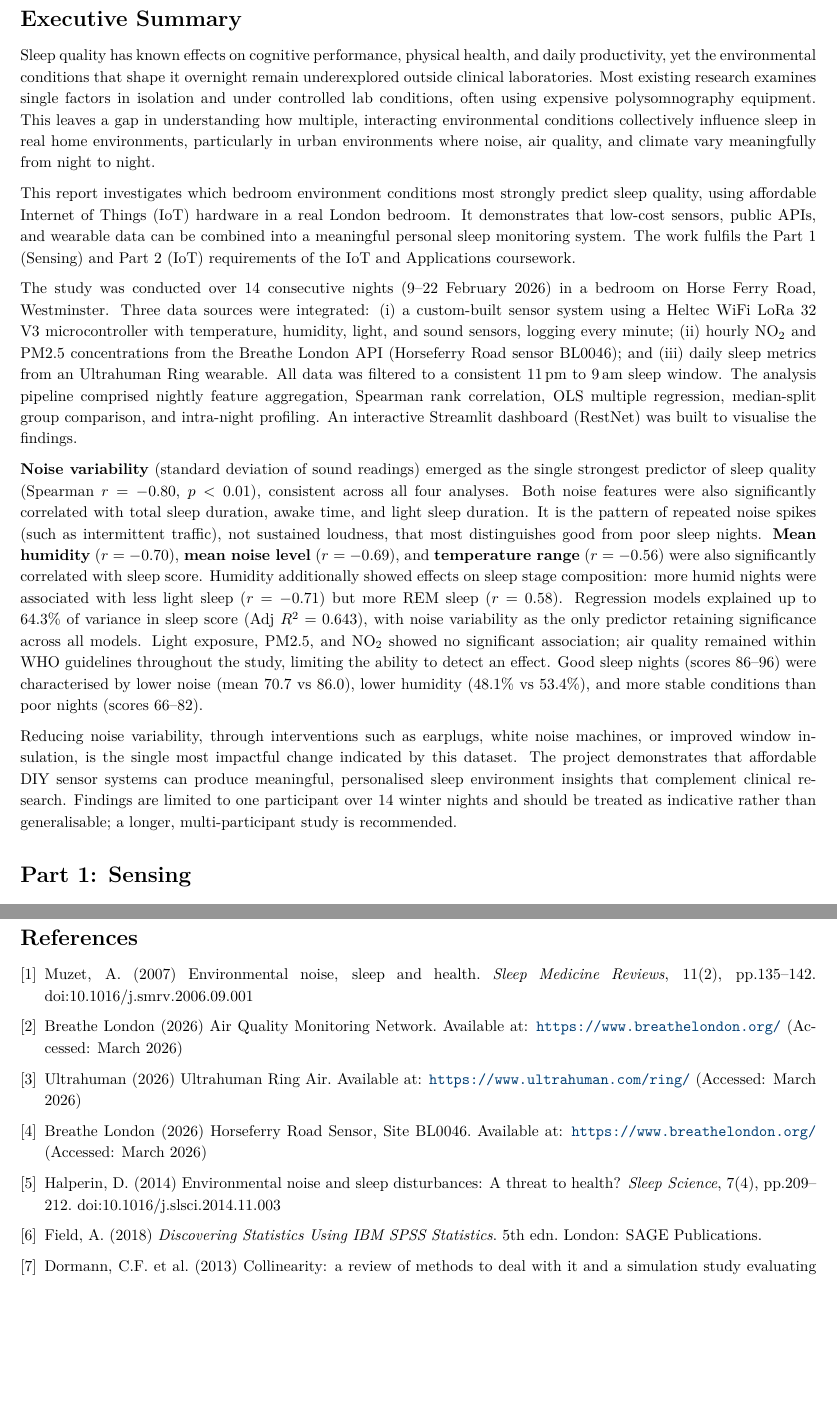
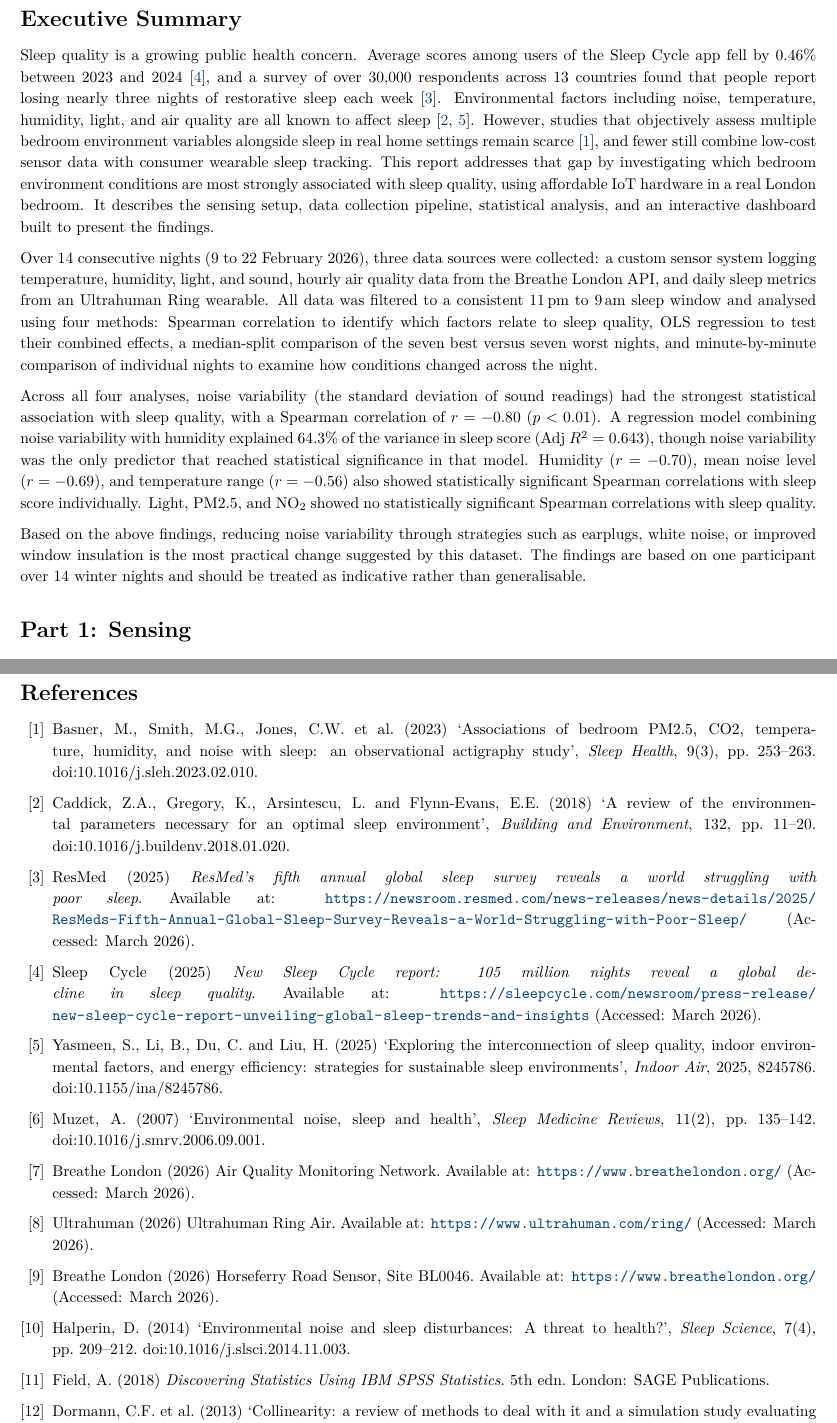
Before and after one commit to ya325icacuk/iot-sleep-environment-coursework, a LaTeX document (report/main.tex): two parts of pages 2 and 10 of 12, joined at a grey line, cut so that both start at the same text, the shorter picture padded with empty space. Compiled offline with pdfLaTeX.

Commit message:
Update executive summary and add new references (Basner, Caddick, ResMed, Sleep Cycle, Yasmeen)

```diff
--- a/report/main.tex
+++ b/report/main.tex
@@ -87,15 +87,13 @@ Interactive Visualisation Dashboard & \textit{\href{https://sleep-monitor.stream
 % ── Executive Summary ─────────────────────────────────────────────────
 \section*{Executive Summary}
 
-Sleep quality has known effects on cognitive performance, physical health, and daily productivity, yet the environmental conditions that shape it overnight remain underexplored outside clinical laboratories. Most existing research examines single factors in isolation and under controlled lab conditions, often using expensive polysomnography equipment. This leaves a gap in understanding how multiple, interacting environmental conditions collectively influence sleep in real home environments, particularly in urban environments where noise, air quality, and climate vary meaningfully from night to night.
+Sleep quality is a growing public health concern. Average scores among users of the Sleep Cycle app fell by 0.46\% between 2023 and 2024~\cite{sleepcycle2025}, and a survey of over 30,000 respondents across 13 countries found that people report losing nearly three nights of restorative sleep each week~\cite{resmed2025}. Environmental factors including noise, temperature, humidity, light, and air quality are all known to affect sleep~\cite{caddick2018,yasmeen2025}. However, studies that objectively assess multiple bedroom environment variables alongside sleep in real home settings remain scarce~\cite{basner2023}, and fewer still combine low-cost sensor data with consumer wearable sleep tracking. This report addresses that gap by investigating which bedroom environment conditions are most strongly associated with sleep quality, using affordable IoT hardware in a real London bedroom. It describes the sensing setup, data collection pipeline, statistical analysis, and an interactive dashboard built to present the findings.
 
-This report investigates which bedroom environment conditions most strongly predict sleep quality, using affordable Internet of Things (IoT) hardware in a real London bedroom. It demonstrates that low-cost sensors, public APIs, and wearable data can be combined into a meaningful personal sleep monitoring system. The work fulfils the Part~1 (Sensing) and Part~2 (IoT) requirements of the IoT and Applications coursework.
+Over 14 consecutive nights (9 to 22 February 2026), three data sources were collected: a custom sensor system logging temperature, humidity, light, and sound, hourly air quality data from the Breathe London API, and daily sleep metrics from an Ultrahuman Ring wearable. All data was filtered to a consistent 11\,pm to 9\,am sleep window and analysed using four methods: Spearman correlation to identify which factors relate to sleep quality, OLS regression to test their combined effects, a median-split comparison of the seven best versus seven worst nights, and minute-by-minute comparison of individual nights to examine how conditions changed across the night.
 
-The study was conducted over 14 consecutive nights (9--22 February 2026) in a bedroom on Horse Ferry Road, Westminster. Three data sources were integrated: (i)~a custom-built sensor system using a Heltec WiFi LoRa 32 V3 microcontroller with temperature, humidity, light, and sound sensors, logging every minute; (ii)~hourly NO\textsubscript{2} and PM2.5 concentrations from the Breathe London API (Horseferry Road sensor BL0046); and (iii)~daily sleep metrics from an Ultrahuman Ring wearable. All data was filtered to a consistent 11\,pm to 9\,am sleep window. The analysis pipeline comprised nightly feature aggregation, Spearman rank correlation, OLS multiple regression, median-split group comparison, and intra-night profiling. An interactive Streamlit dashboard (RestNet) was built to visualise the findings.
+Across all four analyses, noise variability (the standard deviation of sound readings) had the strongest statistical association with sleep quality, with a Spearman correlation of $r = -0.80$ ($p < 0.01$). A regression model combining noise variability with humidity explained 64.3\% of the variance in sleep score (Adj~$R^2 = 0.643$), though noise variability was the only predictor that reached statistical significance in that model. Humidity ($r = -0.70$), mean noise level ($r = -0.69$), and temperature range ($r = -0.56$) also showed statistically significant Spearman correlations with sleep score individually. Light, PM2.5, and NO\textsubscript{2} showed no statistically significant Spearman correlations with sleep quality.
 
-\textbf{Noise variability} (standard deviation of sound readings) emerged as the single strongest predictor of sleep quality (Spearman $r = -0.80$, $p < 0.01$), consistent across all four analyses. Both noise features were also significantly correlated with total sleep duration, awake time, and light sleep duration. It is the pattern of repeated noise spikes (such as intermittent traffic), not sustained loudness, that most distinguishes good from poor sleep nights. \textbf{Mean humidity} ($r = -0.70$), \textbf{mean noise level} ($r = -0.69$), and \textbf{temperature range} ($r = -0.56$) were also significantly correlated with sleep score. Humidity additionally showed effects on sleep stage composition: more humid nights were associated with less light sleep ($r = -0.71$) but more REM sleep ($r = 0.58$). Regression models explained up to 64.3\% of variance in sleep score (Adj~$R^2 = 0.643$), with noise variability as the only predictor retaining significance across all models. Light exposure, PM2.5, and NO\textsubscript{2} showed no significant association; air quality remained within WHO guidelines throughout the study, limiting the ability to detect an effect. Good sleep nights (scores 86--96) were characterised by lower noise (mean 70.7 vs 86.0), lower humidity (48.1\% vs 53.4\%), and more stable conditions than poor nights (scores 66--82).
-
-Reducing noise variability, through interventions such as earplugs, white noise machines, or improved window insulation, is the single most impactful change indicated by this dataset. The project demonstrates that affordable DIY sensor systems can produce meaningful, personalised sleep environment insights that complement clinical research. Findings are limited to one participant over 14 winter nights and should be treated as indicative rather than generalisable; a longer, multi-participant study is recommended.
+Based on the above findings, reducing noise variability through strategies such as earplugs, white noise, or improved window insulation is the most practical change suggested by this dataset. The findings are based on one participant over 14 winter nights and should be treated as indicative rather than generalisable.
 
 % ══════════════════════════════════════════════════════════════════════
 \section*{Part 1: Sensing}
@@ -334,27 +332,42 @@ The project demonstrates that affordable IoT hardware (under \pounds30) combined
 
 % ── References ────────────────────────────────────────────────────────
 \newpage
-\begin{thebibliography}{8}
+\begin{thebibliography}{13}
+
+\bibitem{basner2023}
+Basner, M., Smith, M.G., Jones, C.W. et al. (2023) `Associations of bedroom PM2.5, CO2, temperature, humidity, and noise with sleep: an observational actigraphy study', \textit{Sleep Health}, 9(3), pp.~253--263. doi:10.1016/j.sleh.2023.02.010.
+
+\bibitem{caddick2018}
+Caddick, Z.A., Gregory, K., Arsintescu, L. and Flynn-Evans, E.E. (2018) `A review of the environmental parameters necessary for an optimal sleep environment', \textit{Building and Environment}, 132, pp.~11--20. doi:10.1016/j.buildenv.2018.01.020.
+
+\bibitem{resmed2025}
+ResMed (2025) \textit{ResMed's fifth annual global sleep survey reveals a world struggling with poor sleep}. Available at: \url{https://newsroom.resmed.com/news-releases/news-details/2025/ResMeds-Fifth-Annual-Global-Sleep-Survey-Reveals-a-World-Struggling-with-Poor-Sleep/} (Accessed: March 2026).
+
+\bibitem{sleepcycle2025}
+Sleep Cycle (2025) \textit{New Sleep Cycle report: 105 million nights reveal a global decline in sleep quality}. Available at: \url{https://sleepcycle.com/newsroom/press-release/new-sleep-cycle-report-unveiling-global-sleep-trends-and-insights} (Accessed: March 2026).
+
+\bibitem{yasmeen2025}
+Yasmeen, S., Li, B., Du, C. and Liu, H. (2025) `Exploring the interconnection of sleep quality, indoor environmental factors, and energy efficiency: strategies for sustainable sleep environments', \textit{Indoor Air}, 2025, 8245786. doi:10.1155/ina/8245786.
 
 \bibitem{muzet2007}
-Muzet, A. (2007) Environmental noise, sleep and health. \textit{Sleep Medicine Reviews}, 11(2), pp.135--142. doi:10.1016/j.smrv.2006.09.001
+Muzet, A. (2007) `Environmental noise, sleep and health', \textit{Sleep Medicine Reviews}, 11(2), pp.~135--142. doi:10.1016/j.smrv.2006.09.001.
 
 \bibitem{breathelondon}
-Breathe London (2026) Air Quality Monitoring Network. Available at: \url{https://www.breathelondon.org/} (Accessed: March 2026)
+Breathe London (2026) Air Quality Monitoring Network. Available at: \url{https://www.breathelondon.org/} (Accessed: March 2026).
 
 \bibitem{ultrahuman}
-Ultrahuman (2026) Ultrahuman Ring Air. Available at: \url{https://www.ultrahuman.com/ring/} (Accessed: March 2026)
+Ultrahuman (2026) Ultrahuman Ring Air. Available at: \url{https://www.ultrahuman.com/ring/} (Accessed: March 2026).
 
 \bibitem{bl0046}
-Breathe London (2026) Horseferry Road Sensor, Site BL0046. Available at: \url{https://www.breathelondon.org/} (Accessed: March 2026)
+Breathe London (2026) Horseferry Road Sensor, Site BL0046. Available at: \url{https://www.breathelondon.org/} (Accessed: March 2026).
 
 \bibitem{halperin2014}
-Halperin, D. (2014) Environmental noise and sleep disturbances: A threat to health? \textit{Sleep Science}, 7(4), pp.209--212. doi:10.1016/j.slsci.2014.11.003
+Halperin, D. (2014) `Environmental noise and sleep disturbances: A threat to health?', \textit{Sleep Science}, 7(4), pp.~209--212. doi:10.1016/j.slsci.2014.11.003.
 
 \bibitem{field2018}
 Field, A. (2018) \textit{Discovering Statistics Using IBM SPSS Statistics}. 5th edn. London: SAGE Publications.
 
 \bibitem{dormann2013}
-Dormann, C.F. et al. (2013) Collinearity: a review of methods to deal with it and a simulation study evaluating their performance. \textit{Ecography}, 36(1), pp.27--46. doi:10.1111/j.1600-0587.2012.07348.x
+Dormann, C.F. et al. (2013) `Collinearity: a review of methods to deal with it and a simulation study evaluating their performance', \textit{Ecography}, 36(1), pp.~27--46. doi:10.1111/j.1600-0587.2012.07348.x.
 
 \bibitem{jarque1987}
```
Also changed, not shown: report/main.tex (2 more changed lines).
